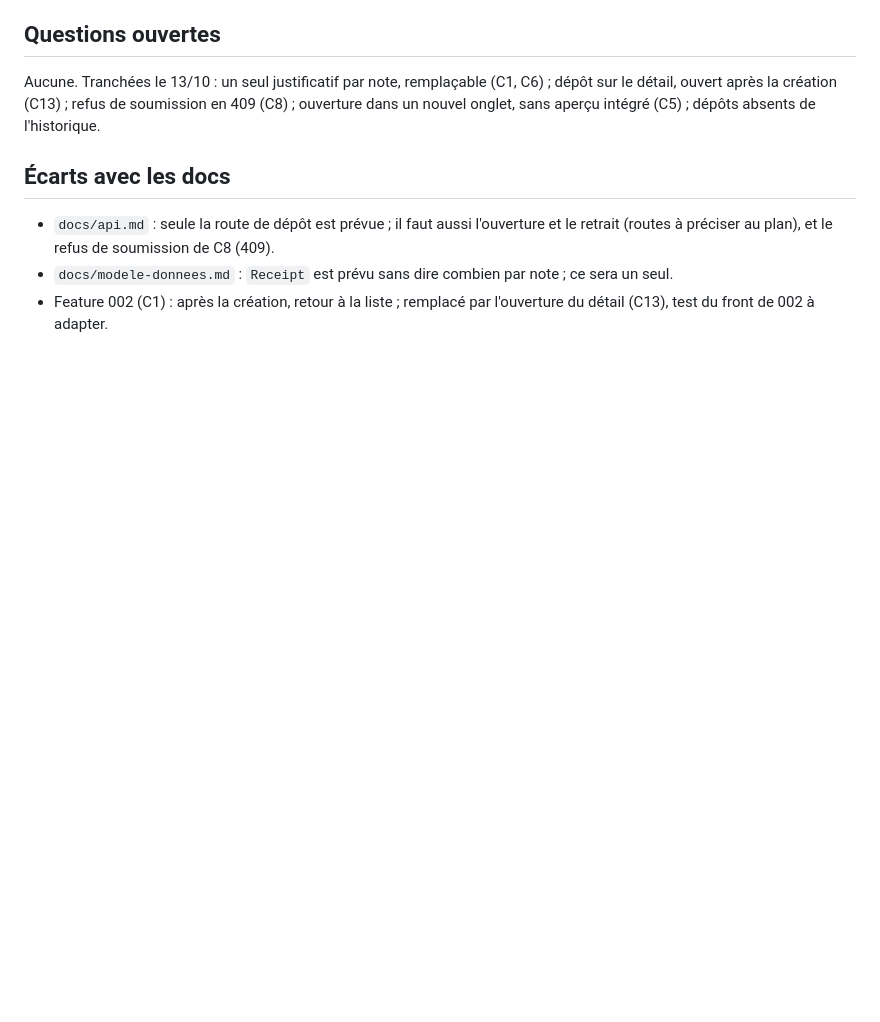
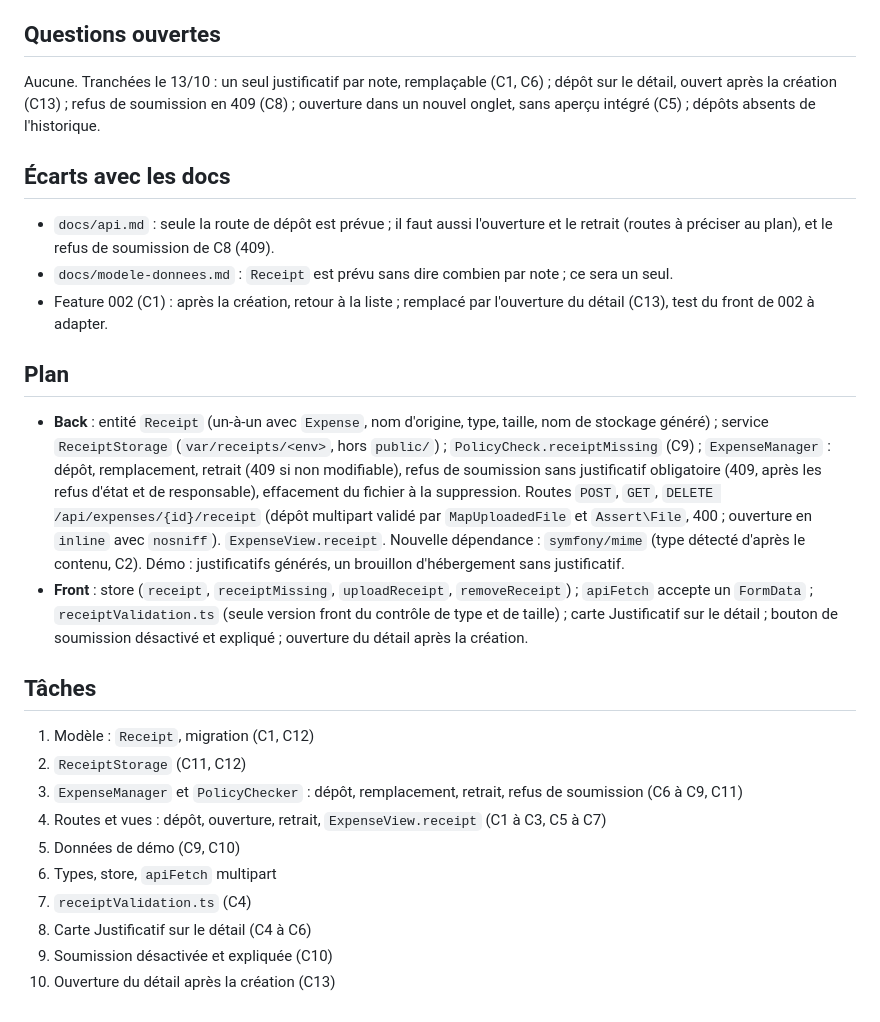
Before and after one commit to cynthialouis/notesdefrais, a Markdown page: specs/005-justificatifs.md, the part around the change. Rendered like a GitHub page; blank space fills up the shorter version.

Commit message:
docs(spec): 005 plan
Co-Authored-By: Claude Opus 5.5 <noreply@anthropic.com>

```diff
--- a/specs/005-justificatifs.md
+++ b/specs/005-justificatifs.md
@@ -56,3 +56,21 @@ Aucune. Tranchées le 13/10 : un seul justificatif par note, remplaçable (C1, C
 - `docs/api.md` : seule la route de dépôt est prévue ; il faut aussi l'ouverture et le retrait (routes à préciser au plan), et le refus de soumission de C8 (409).
 - `docs/modele-donnees.md` : `Receipt` est prévu sans dire combien par note ; ce sera un seul.
 - Feature 002 (C1) : après la création, retour à la liste ; remplacé par l'ouverture du détail (C13), test du front de 002 à adapter.
+
+## Plan
+
+- **Back** : entité `Receipt` (un-à-un avec `Expense`, nom d'origine, type, taille, nom de stockage généré) ; service `ReceiptStorage` (`var/receipts/<env>`, hors `public/`) ; `PolicyCheck.receiptMissing` (C9) ; `ExpenseManager` : dépôt, remplacement, retrait (409 si non modifiable), refus de soumission sans justificatif obligatoire (409, après les refus d'état et de responsable), effacement du fichier à la suppression. Routes `POST`, `GET`, `DELETE /api/expenses/{id}/receipt` (dépôt multipart validé par `MapUploadedFile` et `Assert\File`, 400 ; ouverture en `inline` avec `nosniff`). `ExpenseView.receipt`. Nouvelle dépendance : `symfony/mime` (type détecté d'après le contenu, C2). Démo : justificatifs générés, un brouillon d'hébergement sans justificatif.
+- **Front** : store (`receipt`, `receiptMissing`, `uploadReceipt`, `removeReceipt`) ; `apiFetch` accepte un `FormData` ; `receiptValidation.ts` (seule version front du contrôle de type et de taille) ; carte Justificatif sur le détail ; bouton de soumission désactivé et expliqué ; ouverture du détail après la création.
+
+## Tâches
+
+1. Modèle : `Receipt`, migration (C1, C12)
+2. `ReceiptStorage` (C11, C12)
+3. `ExpenseManager` et `PolicyChecker` : dépôt, remplacement, retrait, refus de soumission (C6 à C9, C11)
+4. Routes et vues : dépôt, ouverture, retrait, `ExpenseView.receipt` (C1 à C3, C5 à C7)
+5. Données de démo (C9, C10)
+6. Types, store, `apiFetch` multipart
+7. `receiptValidation.ts` (C4)
+8. Carte Justificatif sur le détail (C4 à C6)
+9. Soumission désactivée et expliquée (C10)
+10. Ouverture du détail après la création (C13)
```
